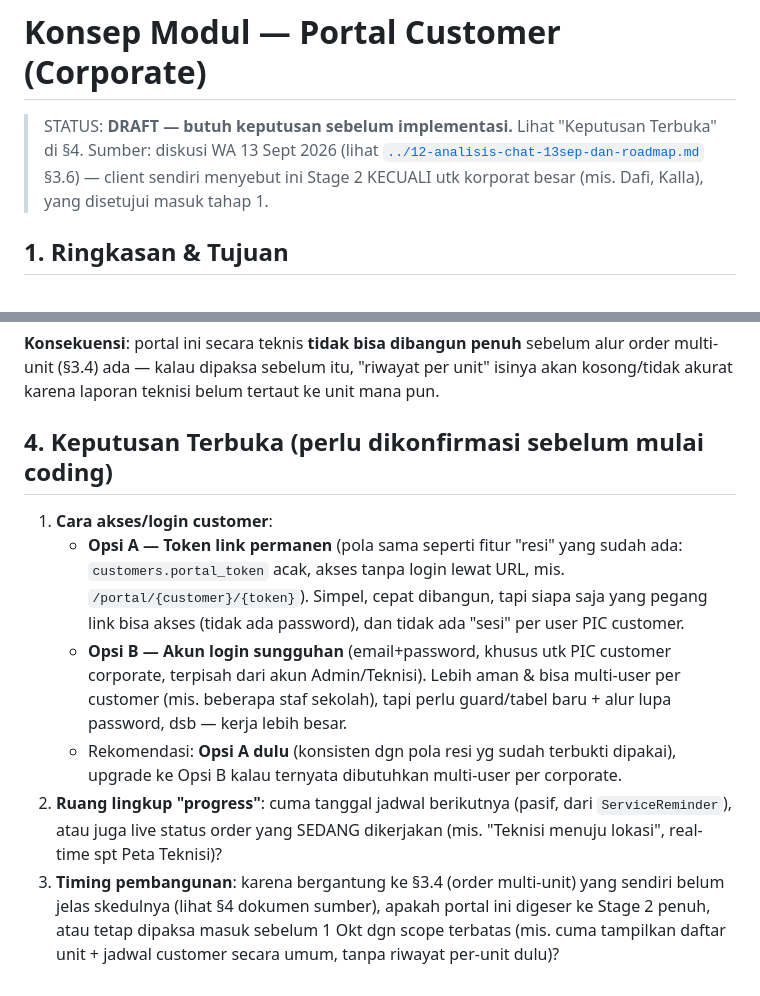
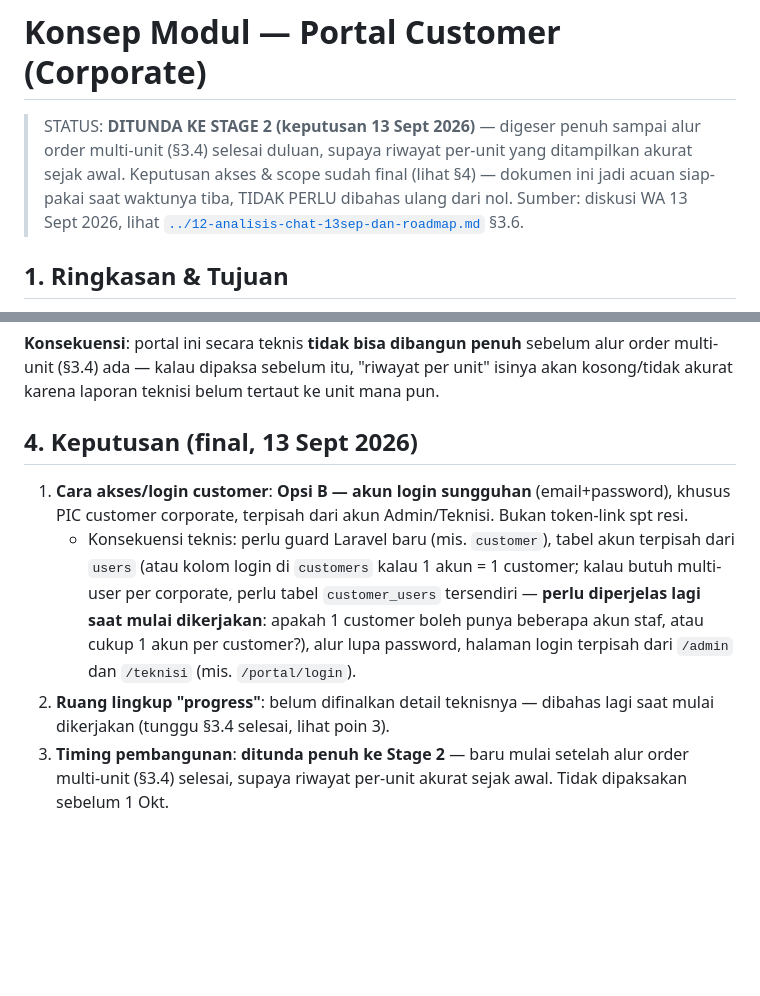
Before and after one commit to ishafis23/prd_paccing_app, a Markdown page: dev-plan/portal-customer/01-konsep-portal-customer.md, 2 parts joined by grey strips. Drawn GitHub-style; blank space fills up the shorter version.

Commit message:
finalisasi keputusan Portal Customer: akun login + ditunda ke Stage 2
Co-Authored-By: Claude Sonnet 5 <noreply@anthropic.com>
Claude-Session: https://claude.ai/code/session_012WaQjbKbbKdvKiamRKyoW2

```diff
--- a/dev-plan/portal-customer/01-konsep-portal-customer.md
+++ b/dev-plan/portal-customer/01-konsep-portal-customer.md
@@ -1,10 +1,13 @@
 # Konsep Modul — Portal Customer (Corporate)
 
-> STATUS: **DRAFT — butuh keputusan sebelum implementasi.** Lihat
-> "Keputusan Terbuka" di §4. Sumber: diskusi WA 13 Sept 2026 (lihat
+> STATUS: **DITUNDA KE STAGE 2 (keputusan 13 Sept 2026)** — digeser
+> penuh sampai alur order multi-unit (§3.4) selesai duluan, supaya
+> riwayat per-unit yang ditampilkan akurat sejak awal. Keputusan akses
+> & scope sudah final (lihat §4) — dokumen ini jadi acuan siap-pakai
+> saat waktunya tiba, TIDAK PERLU dibahas ulang dari nol. Sumber: diskusi
+> WA 13 Sept 2026, lihat
 > [`../12-analisis-chat-13sep-dan-roadmap.md`](../12-analisis-chat-13sep-dan-roadmap.md)
-> §3.6) — client sendiri menyebut ini Stage 2 KECUALI utk korporat besar
-> (mis. Dafi, Kalla), yang disetujui masuk tahap 1.
+> §3.6.
 
 ## 1. Ringkasan & Tujuan
 
@@ -52,26 +55,20 @@ sebelum alur order multi-unit (§3.4) ada — kalau dipaksa sebelum itu,
 "riwayat per unit" isinya akan kosong/tidak akurat karena laporan
 teknisi belum tertaut ke unit mana pun.
 
-## 4. Keputusan Terbuka (perlu dikonfirmasi sebelum mulai coding)
+## 4. Keputusan (final, 13 Sept 2026)
 
-1. **Cara akses/login customer**:
-   - **Opsi A — Token link permanen** (pola sama seperti fitur "resi"
-     yang sudah ada: `customers.portal_token` acak, akses tanpa
-     login lewat URL, mis. `/portal/{customer}/{token}`). Simpel, cepat
-     dibangun, tapi siapa saja yang pegang link bisa akses (tidak ada
-     password), dan tidak ada "sesi" per user PIC customer.
-   - **Opsi B — Akun login sungguhan** (email+password, khusus utk PIC
-     customer corporate, terpisah dari akun Admin/Teknisi). Lebih aman
-     & bisa multi-user per customer (mis. beberapa staf sekolah), tapi
-     perlu guard/tabel baru + alur lupa password, dsb — kerja lebih besar.
-   - Rekomendasi: **Opsi A dulu** (konsisten dgn pola resi yg sudah
-     terbukti dipakai), upgrade ke Opsi B kalau ternyata dibutuhkan
-     multi-user per corporate.
-2. **Ruang lingkup "progress"**: cuma tanggal jadwal berikutnya (pasif,
-   dari `ServiceReminder`), atau juga live status order yang SEDANG
-   dikerjakan (mis. "Teknisi menuju lokasi", real-time spt Peta Teknisi)?
-3. **Timing pembangunan**: karena bergantung ke §3.4 (order multi-unit)
-   yang sendiri belum jelas skedulnya (lihat §4 dokumen sumber), apakah
-   portal ini digeser ke Stage 2 penuh, atau tetap dipaksa masuk sebelum
-   1 Okt dgn scope terbatas (mis. cuma tampilkan daftar unit + jadwal
-   customer secara umum, tanpa riwayat per-unit dulu)?
+1. **Cara akses/login customer**: **Opsi B — akun login sungguhan**
+   (email+password), khusus PIC customer corporate, terpisah dari akun
+   Admin/Teknisi. Bukan token-link spt resi.
+   - Konsekuensi teknis: perlu guard Laravel baru (mis. `customer`),
+     tabel akun terpisah dari `users` (atau kolom login di `customers`
+     kalau 1 akun = 1 customer; kalau butuh multi-user per corporate,
+     perlu tabel `customer_users` tersendiri — **perlu diperjelas lagi
+     saat mulai dikerjakan**: apakah 1 customer boleh punya beberapa
+     akun staf, atau cukup 1 akun per customer?), alur lupa password,
+     halaman login terpisah dari `/admin` dan `/teknisi` (mis. `/portal/login`).
+2. **Ruang lingkup "progress"**: belum difinalkan detail teknisnya —
+   dibahas lagi saat mulai dikerjakan (tunggu §3.4 selesai, lihat poin 3).
+3. **Timing pembangunan**: **ditunda penuh ke Stage 2** — baru mulai
+   setelah alur order multi-unit (§3.4) selesai, supaya riwayat per-unit
+   akurat sejak awal. Tidak dipaksakan sebelum 1 Okt.
```
